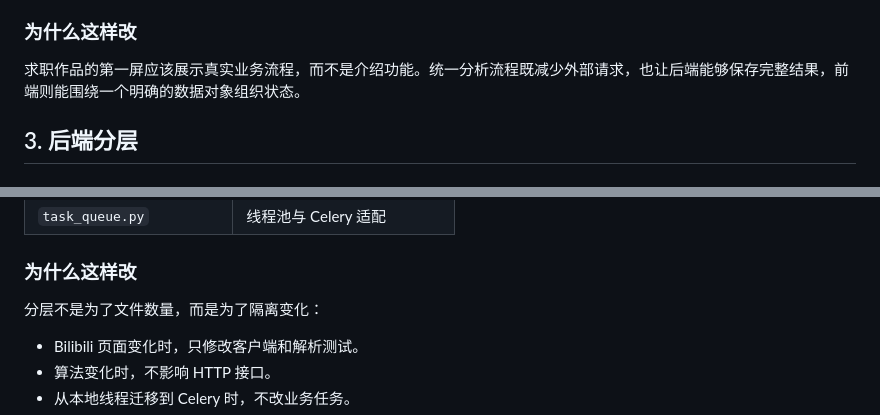
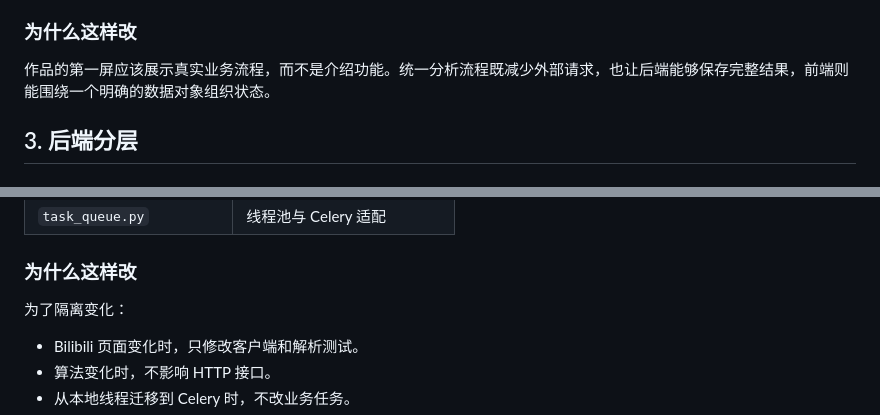
Before and after one commit to burtshann/bili-danmaku-insight, a Markdown page: docs/OPTIMIZATION_RATIONALE.md, 2 parts joined by grey strips. Rendered like a GitHub page.

```diff
--- a/docs/OPTIMIZATION_RATIONALE.md
+++ b/docs/OPTIMIZATION_RATIONALE.md
@@ -27,7 +27,7 @@
 
 ### 为什么这样改
 
-求职作品的第一屏应该展示真实业务流程，而不是介绍功能。统一分析流程既减少外部请求，也让后端能够保存完整结果，前端则能围绕一个明确的数据对象组织状态。
+作品的第一屏应该展示真实业务流程，而不是介绍功能。统一分析流程既减少外部请求，也让后端能够保存完整结果，前端则能围绕一个明确的数据对象组织状态。
 
 ## 3. 后端分层
 
@@ -50,7 +50,7 @@
 
 ### 为什么这样改
 
-分层不是为了文件数量，而是为了隔离变化：
+为了隔离变化：
 
 - Bilibili 页面变化时，只修改客户端和解析测试。
 - 算法变化时，不影响 HTTP 接口。
```
